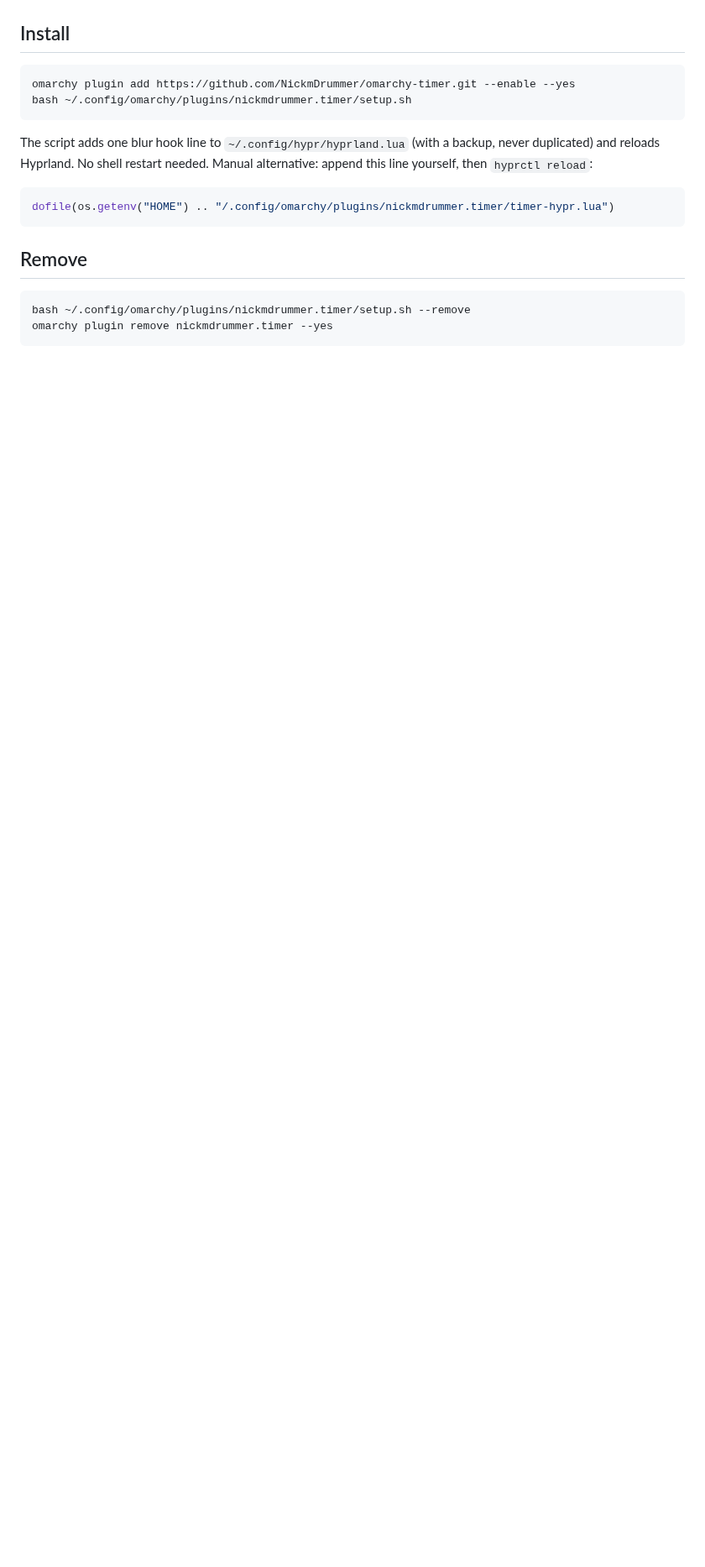
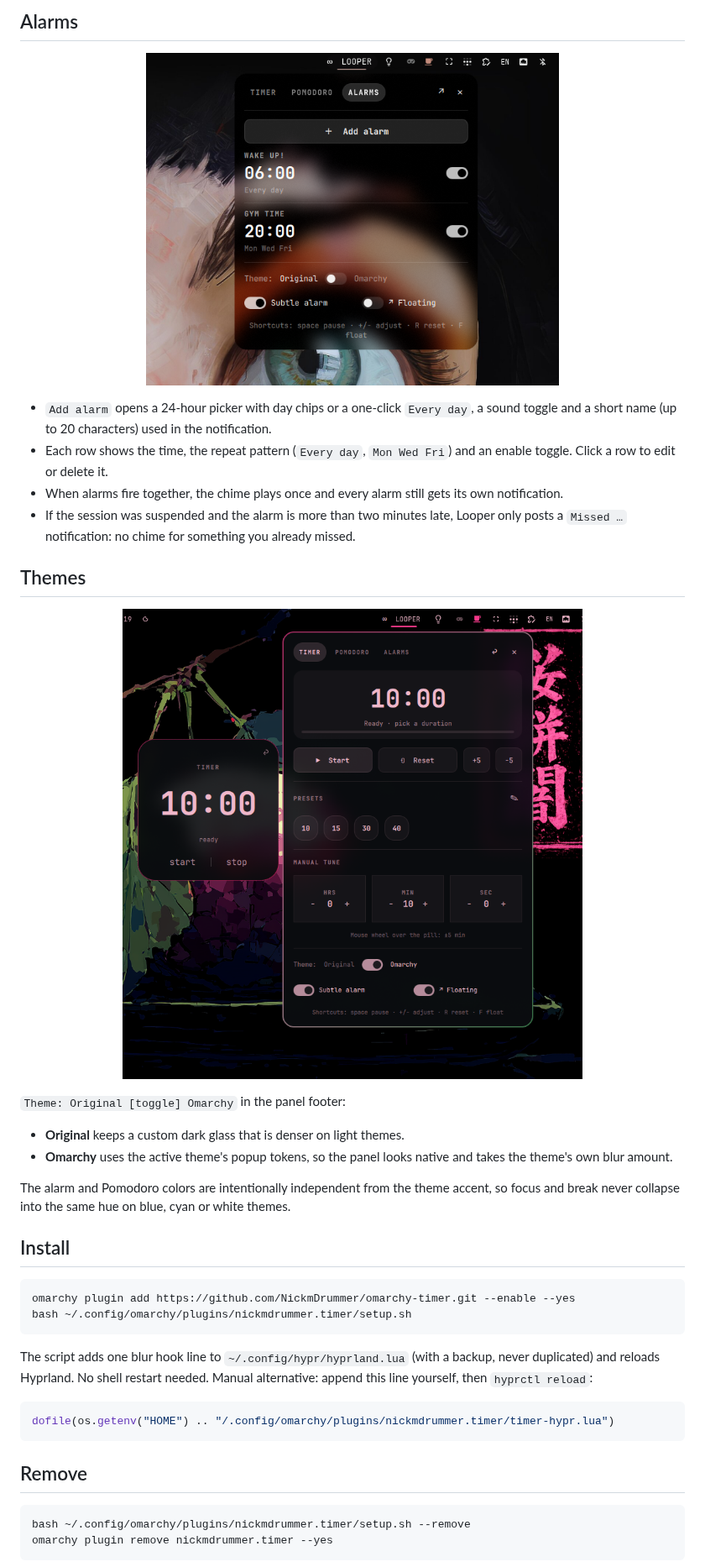
Before and after one commit to NickmDrummer/omarchy-timer, a Markdown page: README.md, the part around one of its changes. Shown at 84% size. Drawn GitHub-style; pictures changed too: alarms.png (added), preview-omarchy.png; blank space fills up the shorter version.

```diff
--- a/README.md
+++ b/README.md
@@ -13,3 +49,35 @@ Listed on the [Omarchy plugin marketplace](https://plugins.omarchy.org/plugin.ht
+## Alarms
+
+<p align="center">
+  <img src="alarms.png" alt="Alarms tab: scheduled alarms with day labels" width="62%">
+</p>
+
+- `Add alarm` opens a 24-hour picker with day chips or a one-click
+  `Every day`, a sound toggle and a short name (up to 20 characters) used in
+  the notification.
+- Each row shows the time, the repeat pattern (`Every day`, `Mon Wed Fri`) and
+  an enable toggle. Click a row to edit or delete it.
+- When alarms fire together, the chime plays once and every alarm still gets
+  its own notification.
+- If the session was suspended and the alarm is more than two minutes late,
+  Looper only posts a `Missed …` notification: no chime for something you
+  already missed.
+
+## Themes
+
+<p align="center">
+  <img src="preview-omarchy.png" alt="The same panel following the Omarchy theme tokens" width="70%">
+</p>
+
+`Theme: Original [toggle] Omarchy` in the panel footer:
+
+- **Original** keeps a custom dark glass that is denser on light themes.
+- **Omarchy** uses the active theme's popup tokens, so the panel looks native
+  and takes the theme's own blur amount.
+
+The alarm and Pomodoro colors are intentionally independent from the theme
+accent, so focus and break never collapse into the same hue on blue, cyan or
+white themes.
 
 ## Install
 
```
Also changed, not shown: other parts of README.md (+111 -61 lines), pomodoro-running.png (added), timer-running.png (added), 1 other file.
